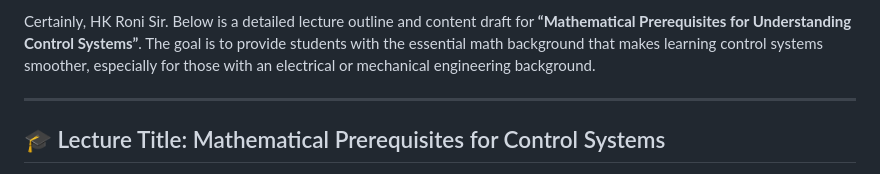
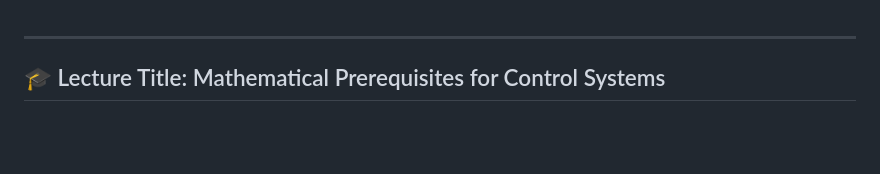
Before and after one commit to hkroniBD/Electrical-Courses, a Markdown page: Control System/Math Basics/1. Introduction.md, the part around the change. Drawn GitHub-style; blank space fills up the shorter version.

```diff
--- a/Control System/Math Basics/1. Introduction.md
+++ b/Control System/Math Basics/1. Introduction.md
@@ -1,5 +1,3 @@
-Certainly, HK Roni Sir. Below is a detailed lecture outline and content draft for **“Mathematical Prerequisites for Understanding Control Systems”**. The goal is to provide students with the essential math background that makes learning control systems smoother, especially for those with an electrical or mechanical engineering background.
-
 ---
 
 ## 🎓 Lecture Title: Mathematical Prerequisites for Control Systems
```
